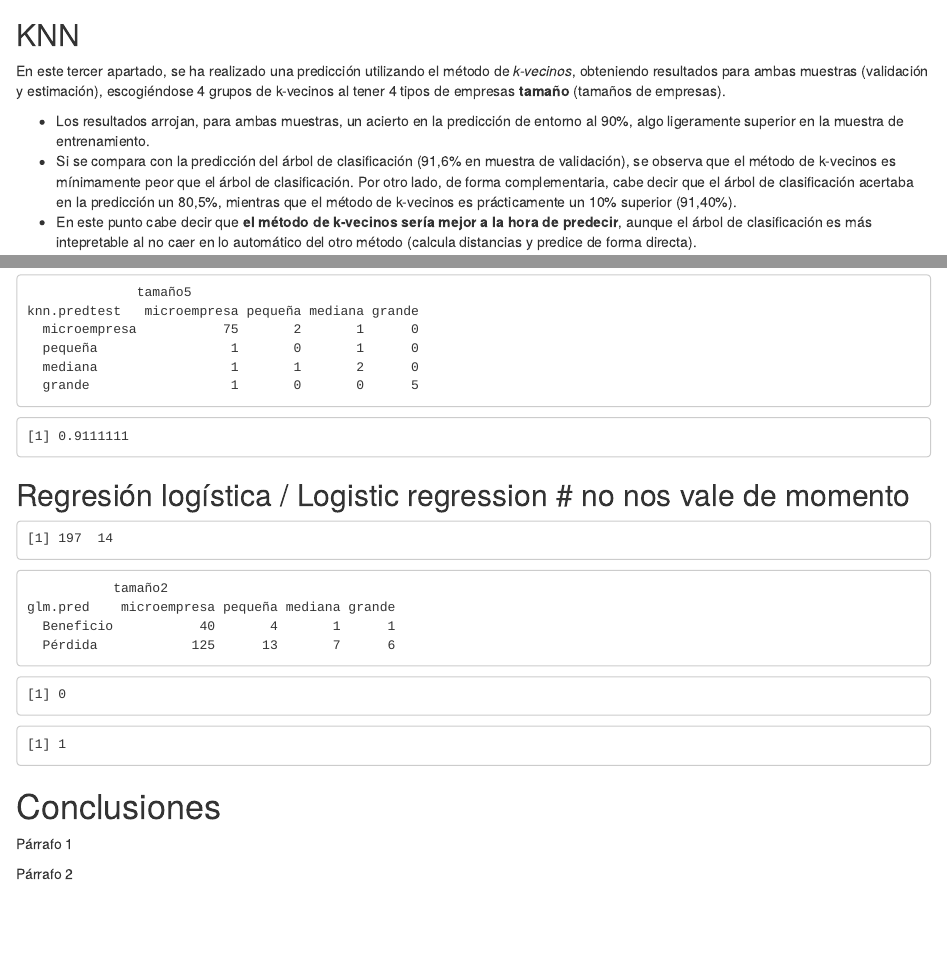
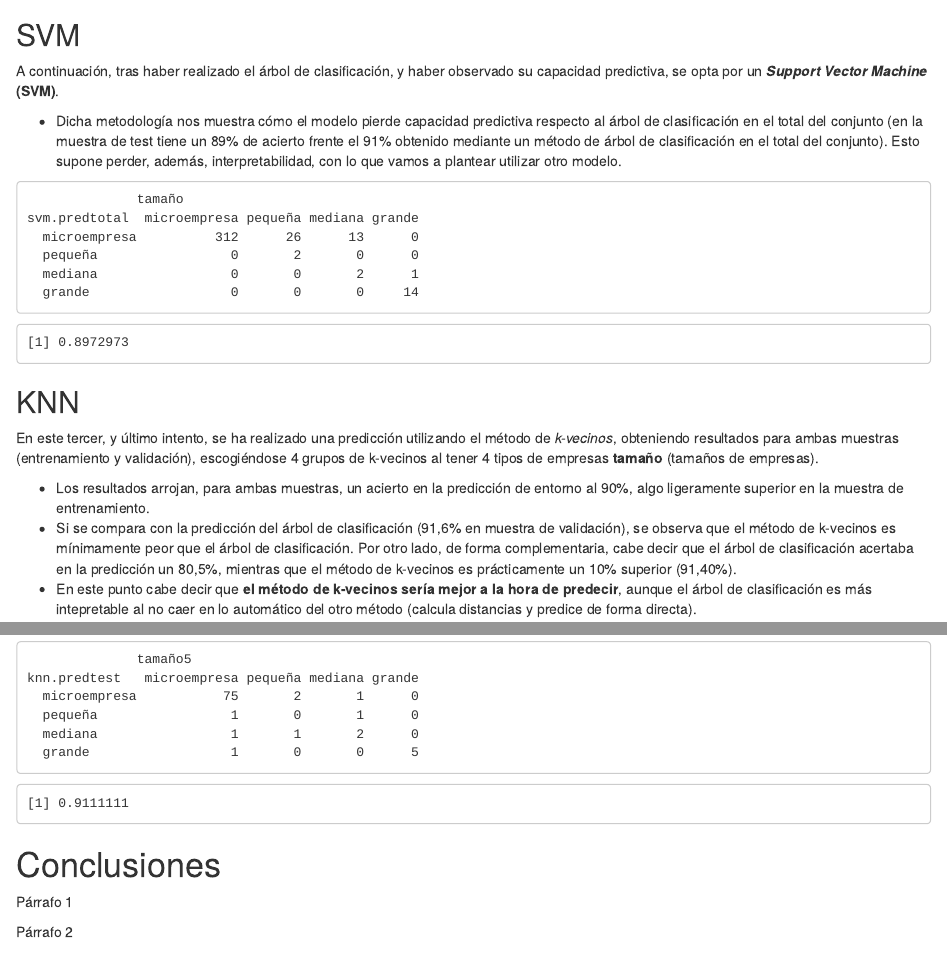
Before and after one commit to sperezpujol/aprendizaje, an R Markdown document (aprendizaje.Rmd): the page in a window 1100 px wide, from 8430 px down, and a second part further down, joined at a grey line. Rendered offline with R 4.5, knitr and Pandoc, with nearby package versions; drawn as R Markdown's standard HTML page in place of the format the file asks for; some code elsewhere in the file could not run offline.

Commit message:
Update aprendizaje.Rmd

````diff
--- a/aprendizaje.Rmd
+++ b/aprendizaje.Rmd
@@ -413,10 +415,33 @@ table(tree.predtotal,
 (308+10+7+14)/370
 ```
 
+## SVM
+
+A continuación, tras haber realizado el árbol de clasificación, y haber observado su capacidad predictiva, se opta por un ***Support Vector Machine* (SVM)**.
+
+  + Dicha metodología nos muestra cómo el modelo pierde capacidad predictiva respecto al árbol de clasificación en el total del conjunto (en la muestra de test tiene un 89% de acierto frente el 91% obtenido mediante un método de árbol de clasificación en el total del conjunto). Esto supone perder, además, interpretabilidad, con lo que vamos a plantear utilizar otro modelo.
+
+```{r svm}
+set.seed(1)
+fit.svm <- svm(tamaño ~.,
+               data = editoriales,
+               kernel = "linear",
+               cost = 0.1,
+               scale = TRUE,
+               subset = train3)
+
+svm.predtotal <-
+  predict(fit.svm,
+          editoriales,
+    type = "class")
+table(svm.predtotal,
+      tamaño)
+(311+3+3+15)/370
+```
 
 ## KNN
 
-En este tercer apartado, se ha realizado una predicción utilizando el método de *k-vecinos*, obteniendo resultados para ambas muestras (validación y estimación), escogiéndose 4 grupos de k-vecinos al tener 4 tipos de empresas **tamaño** (tamaños de empresas).
+En este tercer, y último intento, se ha realizado una predicción utilizando el método de *k-vecinos*, obteniendo resultados para ambas muestras (entrenamiento y validación), escogiéndose 4 grupos de k-vecinos al tener 4 tipos de empresas **tamaño** (tamaños de empresas).
 
   +   Los resultados arrojan, para ambas muestras, un acierto en la predicción de entorno al 90%, algo ligeramente superior en la muestra de entrenamiento.
   + Si se compara con la predicción del árbol de clasificación (91,6% en muestra de validación), se observa que el método de k-vecinos es mínimamente peor que el árbol de clasificación. Por otro lado, de forma complementaria, cabe decir que el árbol de clasificación acertaba en la predicción un 80,5%, mientras que el método de k-vecinos es prácticamente un 10% superior (91,40%).
@@ -490,45 +515,6 @@ table(knn.predtest,
 (75+2+5)/90
 ```
 
-
-
-## Regresión logística / Logistic regression # no nos vale de momento
-
-```{r chunk9}
-train3 <-
-  c(rep(TRUE,
-        280),
-    rep(FALSE,
-        90))
-set.seed(1)
-attach(editoriales)
-train4 <- (apalanca > 5)
-editoriales3 <- editoriales[!train4, ]
-dim(editoriales3)
-tamaño2 <- tamaño[!train4]
-```
-
-```{r modelo lineal glm}
-glm.fits <- glm(
-    beneficio ~ . - emplea,
-    data = editoriales,
-    family = binomial,
-    subset = train4
-  )
-glm.probs <- predict(glm.fits,
-                     editoriales3,
-    type = "response")
-```
-
-```{r chunk11}
-glm.pred <- rep("Beneficio", 197)
-glm.pred[glm.probs > .5] <- "Pérdida"
-table(glm.pred, tamaño2)
-mean(glm.pred == tamaño2)
-mean(glm.pred != tamaño2)
-```
-
-
 # Conclusiones
 
 Párrafo 1
````
Also changed, not shown: aprendizaje.Rmd (8 more changed lines).
